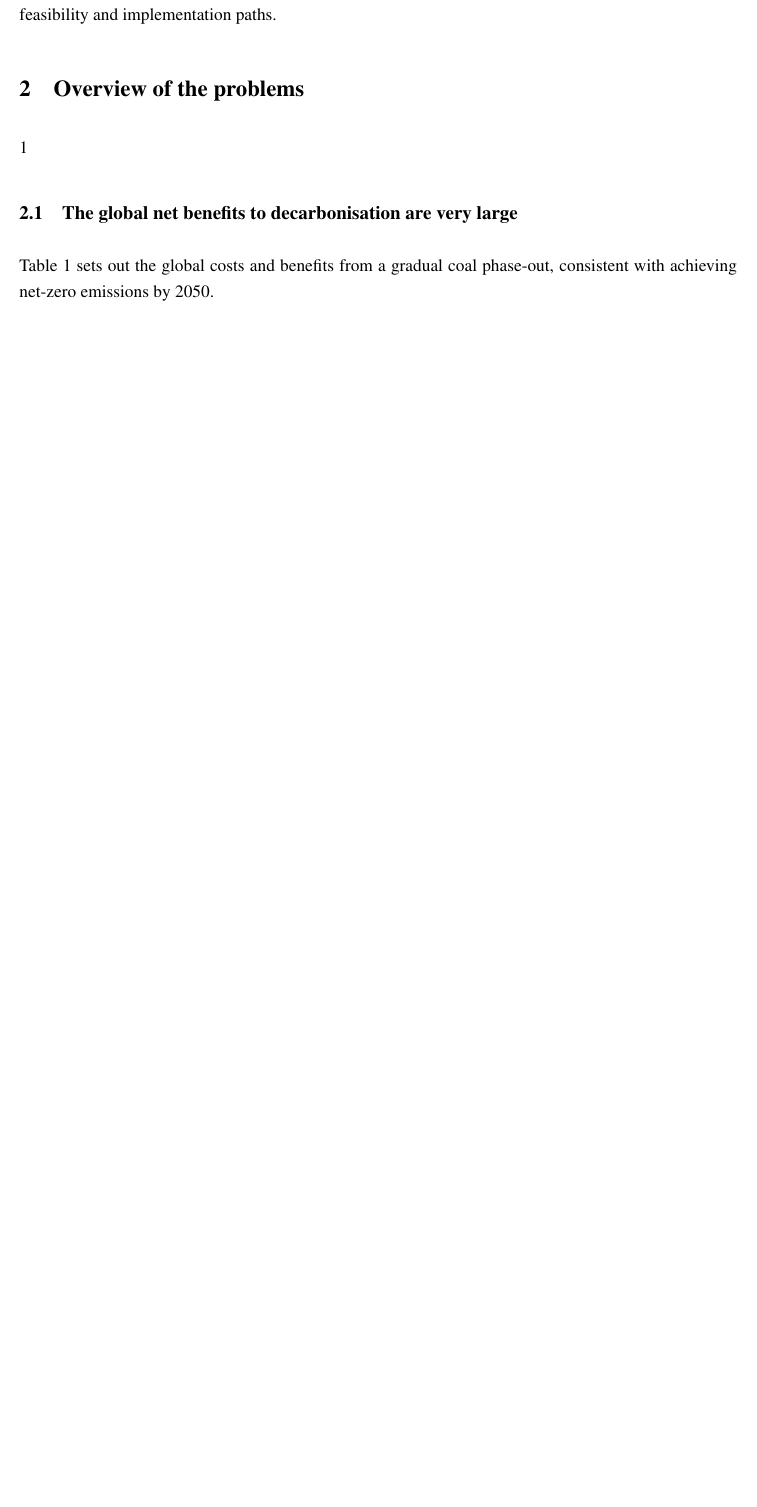
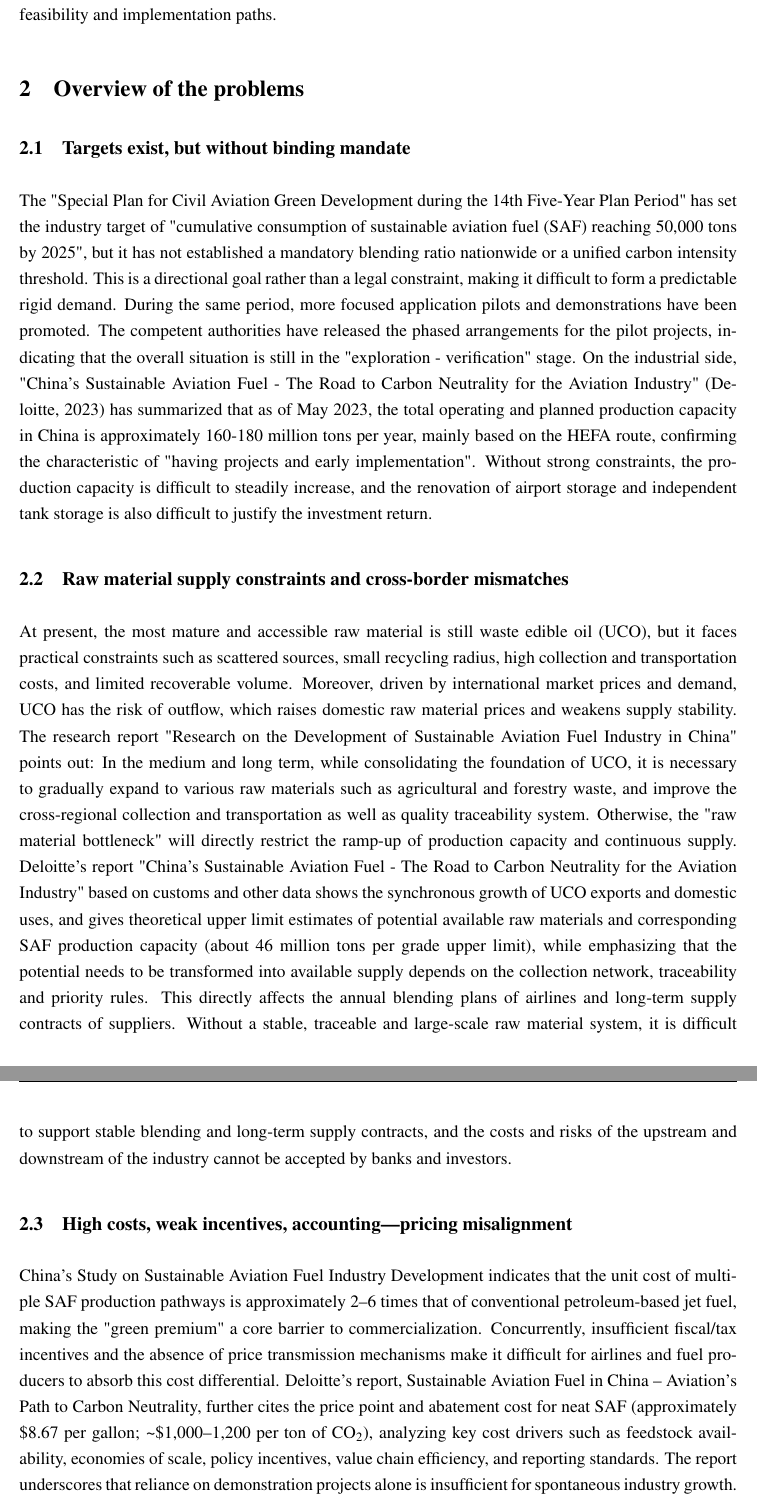
Before and after one commit to George-hardworking/course5000-project, a LaTeX document (latex_zone2/2.tex): part of page 2 of 2 before the commit and two parts of pages 2 and 3 of 3 after it, the two joined at a grey line, cut so that both start at the same text, the shorter picture padded with empty space. Compiled offline with pdfLaTeX.

Commit message:
add: the content of 2.3

```diff
--- a/latex_zone2/2.tex
+++ b/latex_zone2/2.tex
@@ -58,10 +58,26 @@
 Aviation is one of the "difficult-to-decarbonize" industries, and in the near and medium term, it still heavily relies on liquid fuels. Sustainable Aviation Fuel (SAF) can be seamlessly integrated with existing aircraft and fuel supply systems and is widely regarded as the most feasible main path for the 2030s. Internationally, several economies have adopted "pre-defined rules, then attract investment" approaches, such as mandatory blending, certificate trading, and tax incentives. Domestically, multiple rounds of demonstrations have been completed, application pilot projects have been initiated, and standardization construction has been advanced. However, there are still constraints in terms of cost, raw materials, and market mechanisms. This policy brief answers: why has SAF not achieved large-scale production after multiple rounds of demonstrations in China, and how each key bottleneck should be quickly resolved. This article focuses on policies and market mechanisms, targeting decision-makers and industry entities who need to allocate resources and formulate rules based on this. It mainly covers domestic policies and research over the past five years, and explores three key bottlenecks: the lack of binding demand signals, the mismatch between raw materials and supply, and the incomplete price mechanism and accounting. And for each issue, an actionable option is proposed, and compared with international practices to verify feasibility and implementation paths.
 
 \section{Overview of the problems}
-1
+\subsection{Targets exist, but without binding mandate}
+The "Special Plan for Civil Aviation Green Development during the 14th Five-Year Plan Period" has set the industry target of "cumulative consumption of sustainable aviation fuel (SAF) reaching 50,000 tons by 2025", but it has not established a mandatory blending ratio nationwide or a unified carbon intensity threshold. This is a directional goal rather than a legal constraint, making it difficult to form a predictable rigid demand. During the same period, more focused application pilots and demonstrations have been promoted. The competent authorities have released the phased arrangements for the pilot projects, indicating that the overall situation is still in the "exploration - verification" stage. On the industrial side, "China's Sustainable Aviation Fuel - The Road to Carbon Neutrality for the Aviation Industry" (Deloitte, 2023) has summarized that as of May 2023, the total operating and planned production capacity in China is approximately 160-180 million tons per year, mainly based on the HEFA route, confirming the characteristic of "having projects and early implementation". Without strong constraints, the production capacity is difficult to steadily increase, and the renovation of airport storage and independent tank storage is also difficult to justify the investment return.
 
-\subsection{The global net benefits to decarbonisation are very large}
-Table 1 sets out the global costs and benefits from a gradual coal phase-out, consistent with achieving net-zero emissions by 2050.
+\subsection{Raw material supply constraints and cross-border mismatches}
+At present, the most mature and accessible raw material is still waste edible oil (UCO), but it faces practical constraints such as scattered sources, small recycling radius, high collection and transportation costs, and limited recoverable volume. Moreover, driven by international market prices and demand, UCO has the risk of outflow, which raises domestic raw material prices and weakens supply stability. The research report "Research on the Development of Sustainable Aviation Fuel Industry in China" points out: In the medium and long term, while consolidating the foundation of UCO, it is necessary to gradually expand to various raw materials such as agricultural and forestry waste, and improve the cross-regional collection and transportation as well as quality traceability system. Otherwise, the "raw material bottleneck" will directly restrict the ramp-up of production capacity and continuous supply. Deloitte's report "China's Sustainable Aviation Fuel - The Road to Carbon Neutrality for the Aviation Industry" based on customs and other data shows the synchronous growth of UCO exports and domestic uses, and gives theoretical upper limit estimates of potential available raw materials and corresponding SAF production capacity (about 46 million tons per grade upper limit), while emphasizing that the potential needs to be transformed into available supply depends on the collection network, traceability and priority rules. This directly affects the annual blending plans of airlines and long-term supply contracts of suppliers. Without a stable, traceable and large-scale raw material system, it is difficult to support stable blending and long-term supply contracts, and the costs and risks of the upstream and downstream of the industry cannot be accepted by banks and investors.
+
+\subsection{High costs, weak incentives, accounting---pricing misalignment}
+China's Study on Sustainable Aviation Fuel Industry Development indicates that the unit cost of multiple SAF production pathways is approximately 2--6 times that of conventional petroleum-based jet fuel, making the "green premium" a core barrier to commercialization. Concurrently, insufficient fiscal/tax incentives and the absence of price transmission mechanisms make it difficult for airlines and fuel producers to absorb this cost differential. Deloitte's report, Sustainable Aviation Fuel in China -- Aviation's Path to Carbon Neutrality, further cites the price point and abatement cost for neat SAF (approximately \$8.67 per gallon; \textasciitilde\$1,000--1,200 per ton of CO\textsubscript{2}), analyzing key cost drivers such as feedstock availability, economies of scale, policy incentives, value chain efficiency, and reporting standards. The report underscores that reliance on demonstration projects alone is insufficient for spontaneous industry growth.
+
+On the regulatory and accounting front, China has released the "Aviation Fuel---Methods and Requirements for Product Carbon Footprint Quantification---Part 1: General Rules" (MH/T 6138.1---2025), which standardizes lifecycle accounting rules and reporting frameworks. However, these rules are not yet systematically linked to price and market mechanisms such as subsidies, credits, or settlement. Consequently, when companies enter into medium- to long-term supply agreements or engage in green finance and performance-based settlements, they lack a coherent loop integrating accounting, incentives, and settlement.
+
+In the absence of a verifiable, bankable, and capable of supporting final settlement closed-loop system, the price gap cannot be reliably covered. This undermines investment and financing confidence, hindering the scale-up of the industry.
+
+
+
+
+
+
+
+
 
 \begin{table}[h]
 \centering
```
Also changed, not shown: latex_zone2/2.pdf, 3 other files.
